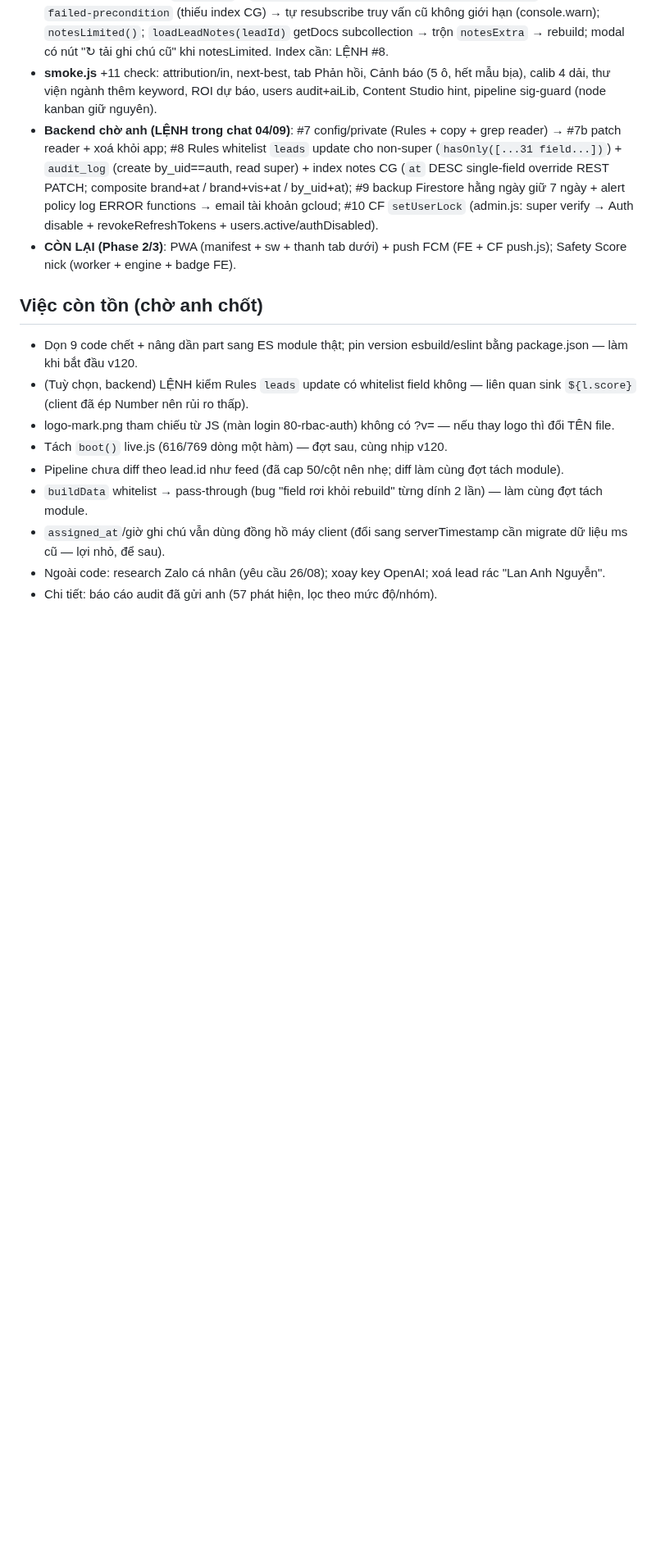
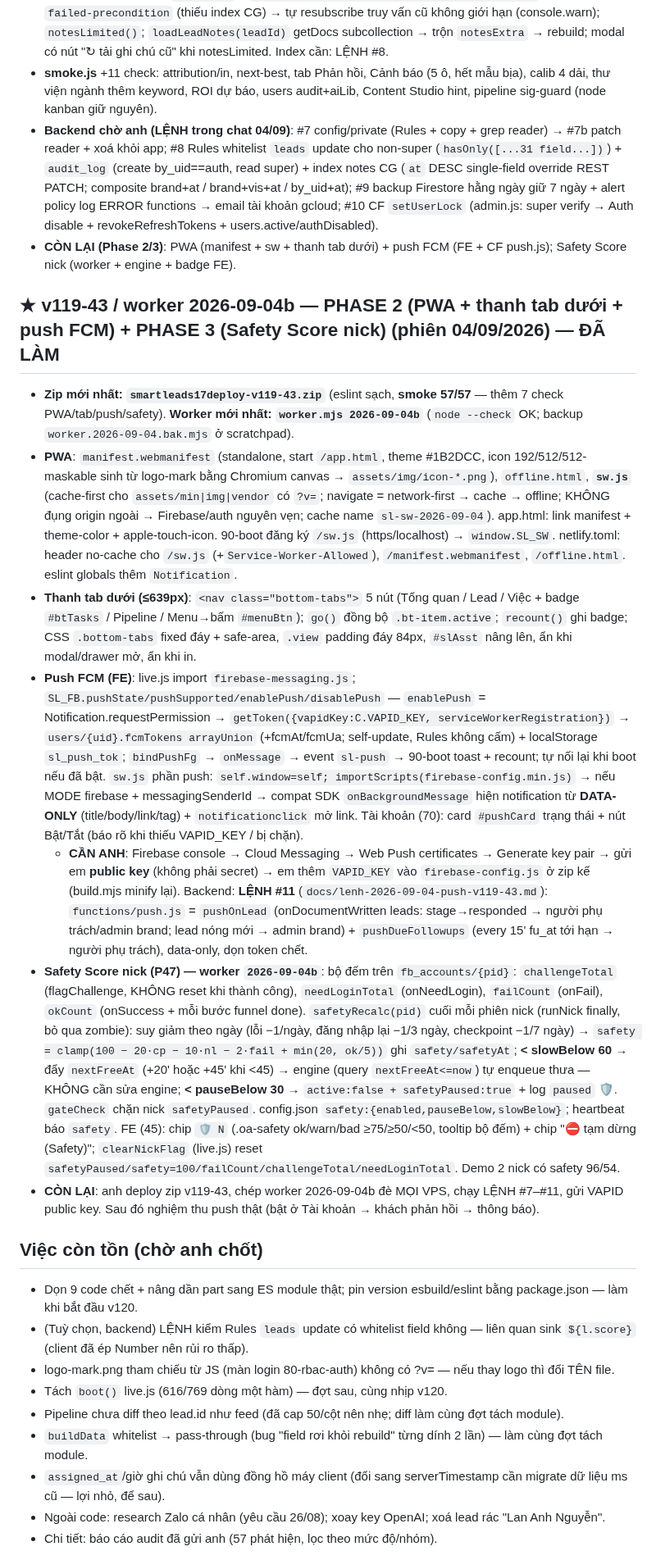
Before and after one commit to xvdesign68-jpg/tdm1, a Markdown page: CLAUDE.md, the part around one of its changes. Shown at 82% size. GitHub-like rendering; blank space fills up the shorter version.

```diff
--- a/CLAUDE.md
+++ b/CLAUDE.md
@@ -460,6 +460,15 @@ NODE_PATH=<nơi có node_modules> node tools/smoke.js   # PASS hết mới gửi
 - **Backend chờ anh (LỆNH trong chat 04/09)**: #7 config/private (Rules + copy + grep reader) → #7b patch reader + xoá khỏi app; #8 Rules whitelist `leads` update cho non-super (`hasOnly([...31 field...])`) + `audit_log` (create by_uid==auth, read super) + index notes CG (`at` DESC single-field override REST PATCH; composite brand+at / brand+vis+at / by_uid+at); #9 backup Firestore hằng ngày giữ 7 ngày + alert policy log ERROR functions → email tài khoản gcloud; #10 CF `setUserLock` (admin.js: super verify → Auth disable + revokeRefreshTokens + users.active/authDisabled).
 - **CÒN LẠI (Phase 2/3)**: PWA (manifest + sw + thanh tab dưới) + push FCM (FE + CF push.js); Safety Score nick (worker + engine + badge FE).
 
+## ★ v119-43 / worker 2026-09-04b — PHASE 2 (PWA + thanh tab dưới + push FCM) + PHASE 3 (Safety Score nick) (phiên 04/09/2026) — ĐÃ LÀM
+- **Zip mới nhất: `smartleads17deploy-v119-43.zip`** (eslint sạch, **smoke 57/57** — thêm 7 check PWA/tab/push/safety). **Worker mới nhất: `worker.mjs 2026-09-04b`** (`node --check` OK; backup `worker.2026-09-04.bak.mjs` ở scratchpad).
+- **PWA**: `manifest.webmanifest` (standalone, start `/app.html`, theme #1B2DCC, icon 192/512/512-maskable sinh từ logo-mark bằng Chromium canvas → `assets/img/icon-*.png`), `offline.html`, **`sw.js`** (cache-first cho `assets/min|img|vendor` có `?v=`; navigate = network-first → cache → offline; KHÔNG đụng origin ngoài → Firebase/auth nguyên vẹn; cache name `sl-sw-2026-09-04`). app.html: link manifest + theme-color + apple-touch-icon. 90-boot đăng ký `/sw.js` (https/localhost) → `window.SL_SW`. netlify.toml: header no-cache cho `/sw.js` (+`Service-Worker-Allowed`), `/manifest.webmanifest`, `/offline.html`. eslint globals thêm `Notification`.
+- **Thanh tab dưới (≤639px)**: `<nav class="bottom-tabs">` 5 nút (Tổng quan / Lead / Việc + badge `#btTasks` / Pipeline / Menu→bấm `#menuBtn`); `go()` đồng bộ `.bt-item.active`; `recount()` ghi badge; CSS `.bottom-tabs` fixed đáy + safe-area, `.view` padding đáy 84px, `#slAsst` nâng lên, ẩn khi modal/drawer mở, ẩn khi in.
+- **Push FCM (FE)**: live.js import `firebase-messaging.js`; `SL_FB.pushState/pushSupported/enablePush/disablePush` — `enablePush` = Notification.requestPermission → `getToken({vapidKey:C.VAPID_KEY, serviceWorkerRegistration})` → `users/{uid}.fcmTokens arrayUnion` (+fcmAt/fcmUa; self-update, Rules không cấm) + localStorage `sl_push_tok`; `bindPushFg` → `onMessage` → event `sl-push` → 90-boot toast + recount; tự nối lại khi boot nếu đã bật. `sw.js` phần push: `self.window=self; importScripts(firebase-config.min.js)` → nếu MODE firebase + messagingSenderId → compat SDK `onBackgroundMessage` hiện notification từ **DATA-ONLY** (title/body/link/tag) + `notificationclick` mở link. Tài khoản (70): card `#pushCard` trạng thái + nút Bật/Tắt (báo rõ khi thiếu VAPID_KEY / bị chặn).
+  - **CẦN ANH**: Firebase console → Cloud Messaging → Web Push certificates → Generate key pair → gửi em **public key** (không phải secret) → em thêm `VAPID_KEY` vào `firebase-config.js` ở zip kế (build.mjs minify lại). Backend: **LỆNH #11** (`docs/lenh-2026-09-04-push-v119-43.md`): `functions/push.js` = `pushOnLead` (onDocumentWritten leads: stage→responded → người phụ trách/admin brand; lead nóng mới → admin brand) + `pushDueFollowups` (every 15' fu_at tới hạn → người phụ trách), data-only, dọn token chết.
+- **Safety Score nick (P47) — worker `2026-09-04b`**: bộ đếm trên `fb_accounts/{pid}`: `challengeTotal` (flagChallenge, KHÔNG reset khi thành công), `needLoginTotal` (onNeedLogin), `failCount` (onFail), `okCount` (onSuccess + mỗi bước funnel done). `safetyRecalc(pid)` cuối mỗi phiên nick (runNick finally, bỏ qua zombie): suy giảm theo ngày (lỗi −1/ngày, đăng nhập lại −1/3 ngày, checkpoint −1/7 ngày) → `safety = clamp(100 − 20·cp − 10·nl − 2·fail + min(20, ok/5))` ghi `safety/safetyAt`; **< slowBelow 60** → đẩy `nextFreeAt` (+20' hoặc +45' khi <45) → engine (query `nextFreeAt<=now`) tự enqueue thưa — KHÔNG cần sửa engine; **< pauseBelow 30** → `active:false + safetyPaused:true` + log `paused` 🛡. `gateCheck` chặn nick `safetyPaused`. config.json `safety:{enabled,pauseBelow,slowBelow}`; heartbeat báo `safety`. FE (45): chip `🛡 N` (.oa-safety ok/warn/bad ≥75/≥50/<50, tooltip bộ đếm) + chip "⛔ tạm dừng (Safety)"; `clearNickFlag` (live.js) reset `safetyPaused/safety=100/failCount/challengeTotal/needLoginTotal`. Demo 2 nick có safety 96/54.
+- **CÒN LẠI**: anh deploy zip v119-43, chép worker 2026-09-04b đè MỌI VPS, chạy LỆNH #7–#11, gửi VAPID public key. Sau đó nghiệm thu push thật (bật ở Tài khoản → khách phản hồi → thông báo).
+
 ## Việc còn tồn (chờ anh chốt)
 - Dọn 9 code chết + nâng dần part sang ES module thật; pin version esbuild/eslint bằng package.json — làm khi bắt đầu v120.
 - (Tuỳ chọn, backend) LỆNH kiểm Rules `leads` update có whitelist field không — liên quan sink `${l.score}` (client đã ép Number nên rủi ro thấp).
```
Also changed, not shown: other parts of CLAUDE.md (+1 -1 lines), HANDOFF.md (+2 -2 lines).
